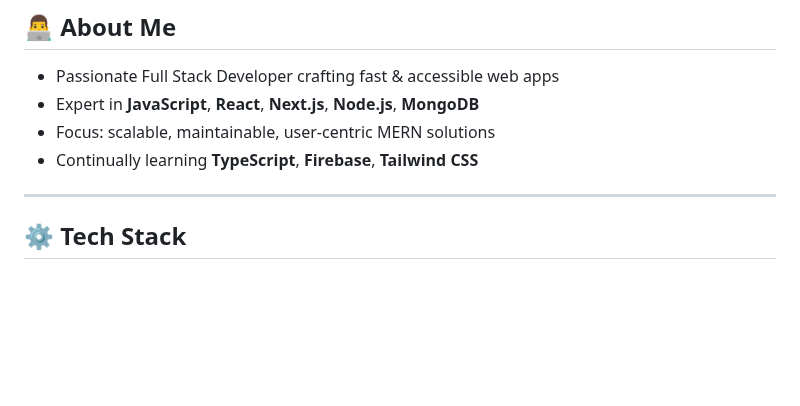
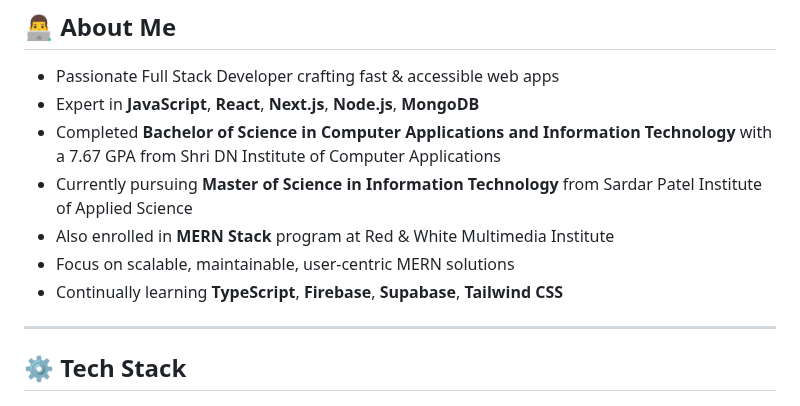
Before and after one commit to Bhavu7/Bhavu7, a Markdown page: README.md, the part around the change. Rendered like a GitHub page; blank space fills up the shorter version.

```diff
--- a/README.md
+++ b/README.md
@@ -17,8 +17,11 @@
 
 - Passionate Full Stack Developer crafting fast & accessible web apps
 - Expert in **JavaScript**, **React**, **Next.js**, **Node.js**, **MongoDB**
-- Focus: scalable, maintainable, user-centric MERN solutions
-- Continually learning **TypeScript**, **Firebase**, **Tailwind CSS**
+- Completed **Bachelor of Science in Computer Applications and Information Technology** with a 7.67 GPA from Shri DN Institute of Computer Applications
+- Currently pursuing **Master of Science in Information Technology** from Sardar Patel Institute of Applied Science
+- Also enrolled in **MERN Stack** program at Red & White Multimedia Institute
+- Focus on scalable, maintainable, user-centric MERN solutions
+- Continually learning **TypeScript**, **Firebase**, **Supabase**, **Tailwind CSS**
 
 ---
 
```
